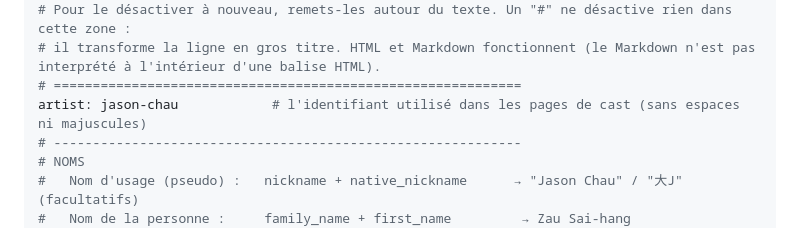
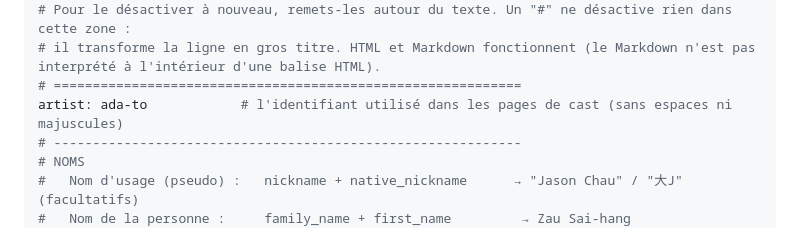
Before and after one commit to CHARGUIGOU/charguigou.github.io, a Markdown page: artists/ada-to.md, the part around the change. Drawn GitHub-style.

Commit message:
Update artist identifier from jason-chau to ada-to

```diff
--- a/artists/ada-to.md
+++ b/artists/ada-to.md
@@ -11,7 +11,7 @@ layout: artist
 # Pour le désactiver à nouveau, remets-les autour du texte. Un "#" ne désactive rien dans cette zone :
 # il transforme la ligne en gros titre. HTML et Markdown fonctionnent (le Markdown n'est pas interprété à l'intérieur d'une balise HTML).
 # ============================================================
-artist: jason-chau            # l'identifiant utilisé dans les pages de cast (sans espaces ni majuscules)
+artist: ada-to            # l'identifiant utilisé dans les pages de cast (sans espaces ni majuscules)
 # ------------------------------------------------------------
 # NOMS
 #   Nom d'usage (pseudo) :   nickname + native_nickname      → "Jason Chau" / "大J"        (facultatifs)
```
